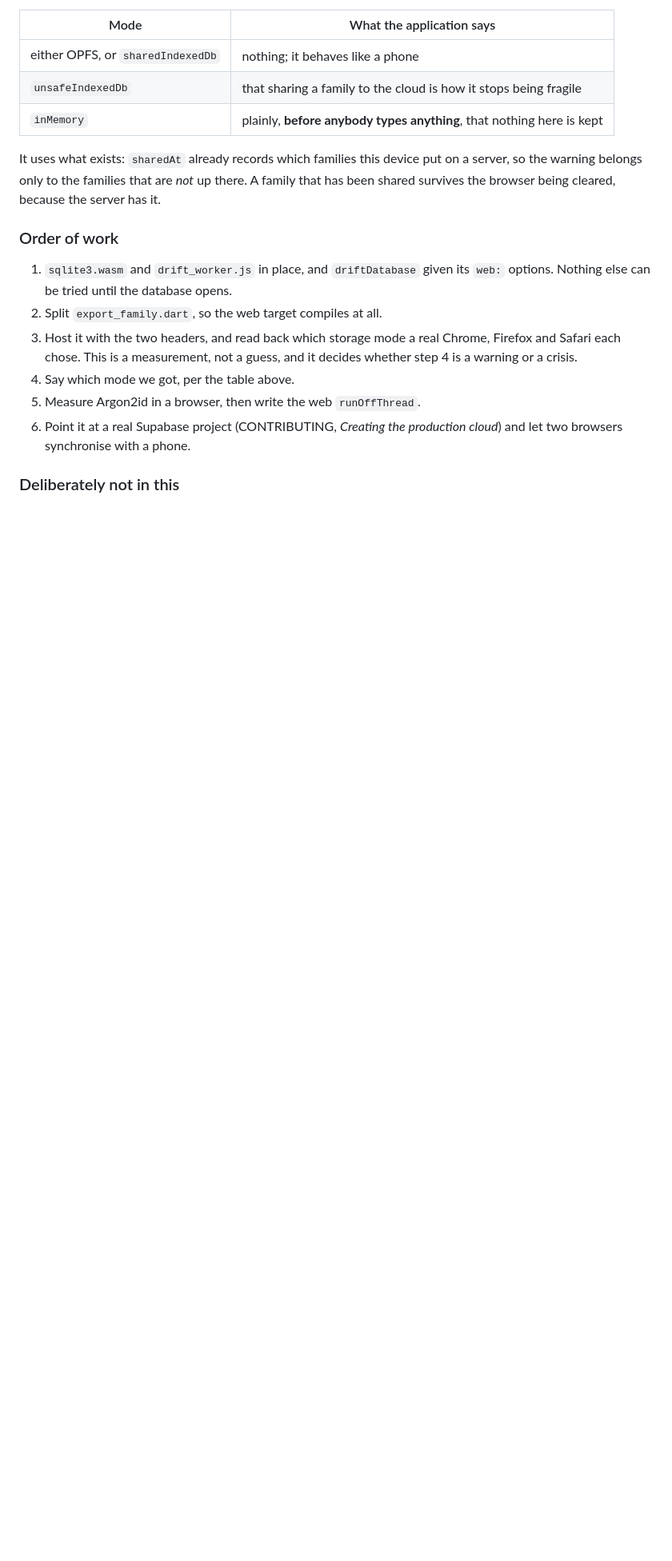
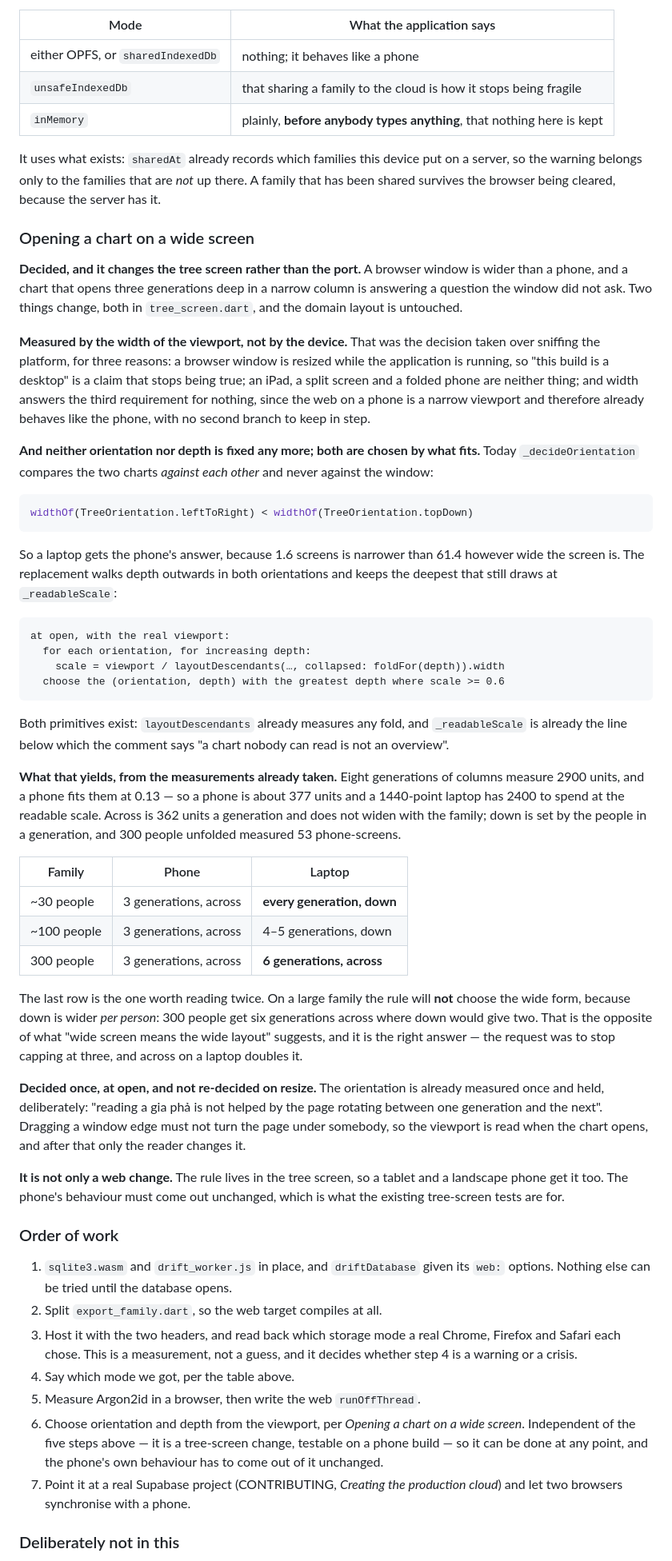
Before and after one commit to daviddoan-swe/ftree, a Markdown page: docs/ROADMAP.md, the part around one of its changes. Shown at 80% size. GitHub-like rendering; blank space fills up the shorter version.

Commit message:
Open a chart to what the window can show, not to a number
Decided: on a wide screen the tree opens deeper than three generations, and the
decision is made from the width of the viewport.

Measured by the viewport rather than by the device, over sniffing the platform.
A browser window is resized while the application runs, so "this build is a
desktop" stops being true; an iPad, a split screen and a folded phone are
neither thing; and width covers the third requirement for free, because the web
on a phone is a narrow viewport and so already behaves like the phone, with no
second branch to keep in step.

The gap it closes is precise. _decideOrientation compares the two charts
against each other and never against the window, so a laptop gets the phone's
answer -- 1.6 screens is narrower than 61.4 however wide the screen is. The
replacement walks depth outwards in both orientations and keeps the deepest
that still draws at _readableScale. Both primitives already exist.

And it records what the rule will actually do, from the measurements M6 already
took, including the part that contradicts the obvious reading: on 300 people it
will NOT choose the wide form, because down is wider per person -- six
generations across against two down. The request was to stop capping at three,
and across on a laptop doubles it. On the family being built today, a few dozen
people, both forms show every generation.

Kept: the orientation is decided once at open and not re-decided on resize,
because dragging a window edge must not turn the page under somebody. And noted
that this is not only a web change -- it lives in the tree screen, so tablets
and landscape phones get it, and the phone's own view has to come out
unchanged.

The "deliberately not in this" list loses its desktop-layout bullet, written
this morning and overruled this afternoon.

Co-Authored-By: Claude Opus 5 (1M context) <noreply@anthropic.com>

````diff
--- a/docs/ROADMAP.md
+++ b/docs/ROADMAP.md
@@ -1842,6 +1842,72 @@ a server, so the warning belongs only to the families that are *not* up there. A
 family that has been shared survives the browser being cleared, because the
 server has it.
 
+### Opening a chart on a wide screen
+
+**Decided, and it changes the tree screen rather than the port.** A browser
+window is wider than a phone, and a chart that opens three generations deep in a
+narrow column is answering a question the window did not ask. Two things change,
+both in `tree_screen.dart`, and the domain layout is untouched.
+
+**Measured by the width of the viewport, not by the device.** That was the
+decision taken over sniffing the platform, for three reasons: a browser window
+is resized while the application is running, so "this build is a desktop" is a
+claim that stops being true; an iPad, a split screen and a folded phone are
+neither thing; and width answers the third requirement for nothing, since the
+web on a phone is a narrow viewport and therefore already behaves like the
+phone, with no second branch to keep in step.
+
+**And neither orientation nor depth is fixed any more; both are chosen by what
+fits.** Today `_decideOrientation` compares the two charts *against each other*
+and never against the window:
+
+```dart
+widthOf(TreeOrientation.leftToRight) < widthOf(TreeOrientation.topDown)
+```
+
+So a laptop gets the phone's answer, because 1.6 screens is narrower than 61.4
+however wide the screen is. The replacement walks depth outwards in both
+orientations and keeps the deepest that still draws at `_readableScale`:
+
+```
+at open, with the real viewport:
+  for each orientation, for increasing depth:
+    scale = viewport / layoutDescendants(…, collapsed: foldFor(depth)).width
+  choose the (orientation, depth) with the greatest depth where scale >= 0.6
+```
+
+Both primitives exist: `layoutDescendants` already measures any fold, and
+`_readableScale` is already the line below which the comment says "a chart
+nobody can read is not an overview".
+
+**What that yields, from the measurements already taken.** Eight generations of
+columns measure 2900 units, and a phone fits them at 0.13 — so a phone is about
+377 units and a 1440-point laptop has 2400 to spend at the readable scale. Across
+is 362 units a generation and does not widen with the family; down is set by the
+people in a generation, and 300 people unfolded measured 53 phone-screens.
+
+| Family | Phone | Laptop |
+| --- | --- | --- |
+| ~30 people | 3 generations, across | **every generation, down** |
+| ~100 people | 3 generations, across | 4–5 generations, down |
+| 300 people | 3 generations, across | **6 generations, across** |
+
+The last row is the one worth reading twice. On a large family the rule will
+**not** choose the wide form, because down is wider *per person*: 300 people get
+six generations across where down would give two. That is the opposite of what
+"wide screen means the wide layout" suggests, and it is the right answer — the
+request was to stop capping at three, and across on a laptop doubles it.
+
+**Decided once, at open, and not re-decided on resize.** The orientation is
+already measured once and held, deliberately: "reading a gia phả is not helped
+by the page rotating between one generation and the next". Dragging a window
+edge must not turn the page under somebody, so the viewport is read when the
+chart opens, and after that only the reader changes it.
+
+**It is not only a web change.** The rule lives in the tree screen, so a tablet
+and a landscape phone get it too. The phone's behaviour must come out unchanged,
+which is what the existing tree-screen tests are for.
+
 ### Order of work
 
 1. `sqlite3.wasm` and `drift_worker.js` in place, and `driftDatabase` given its
@@ -1852,7 +1918,11 @@ server has it.
    decides whether step 4 is a warning or a crisis.
 4. Say which mode we got, per the table above.
 5. Measure Argon2id in a browser, then write the web `runOffThread`.
-6. Point it at a real Supabase project (CONTRIBUTING, *Creating the production
+6. Choose orientation and depth from the viewport, per *Opening a chart on a
+   wide screen*. Independent of the five steps above — it is a tree-screen
+   change, testable on a phone build — so it can be done at any point, and the
+   phone's own behaviour has to come out of it unchanged.
+7. Point it at a real Supabase project (CONTRIBUTING, *Creating the production
    cloud*) and let two browsers synchronise with a phone.
 
 ### Deliberately not in this
````
Also changed, not shown: other parts of docs/ROADMAP.md (+3 -5 lines).
